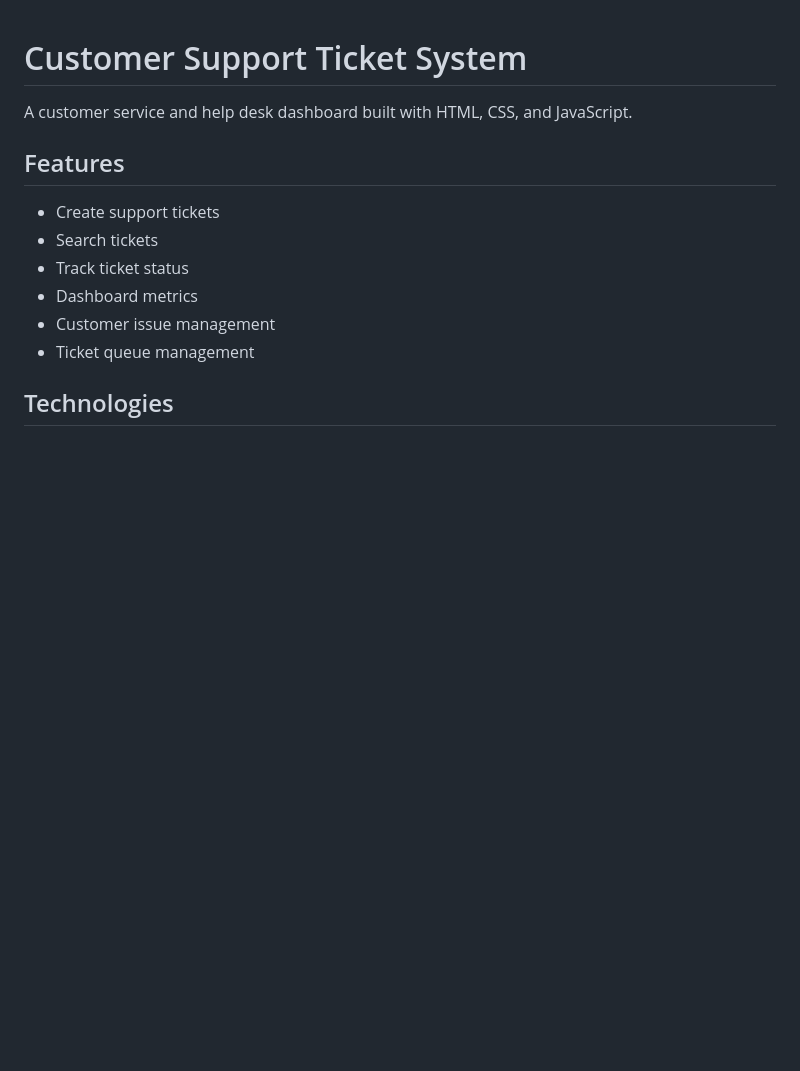
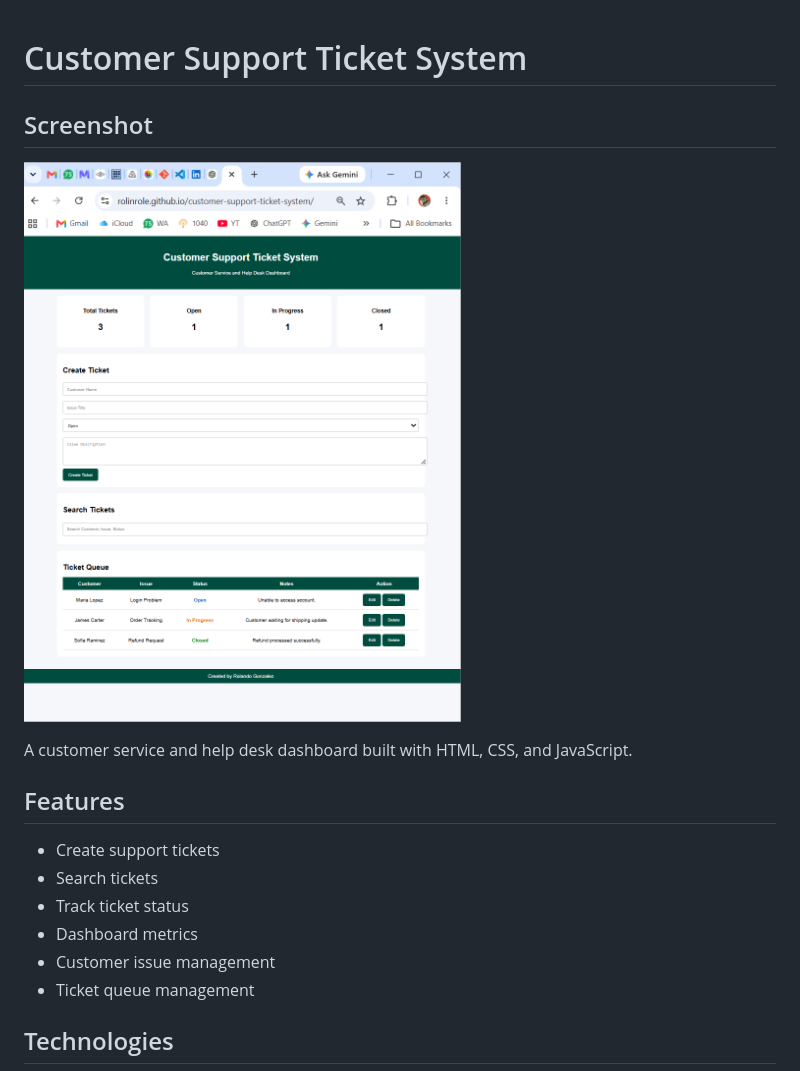
Before and after one commit to rolinrole/customer-support-ticket-system, a Markdown page: README.md, the part around the change. GitHub-like rendering; pictures changed too: images/dashboard.png (added); blank space fills up the shorter version.

Commit message:
Add project screenshot

```diff
--- a/README.md
+++ b/README.md
@@ -1,4 +1,8 @@
 # Customer Support Ticket System
+
+## Screenshot
+
+![Dashboard](images/dashboard.png)
 
 A customer service and help desk dashboard built with HTML, CSS, and JavaScript.
 
```
